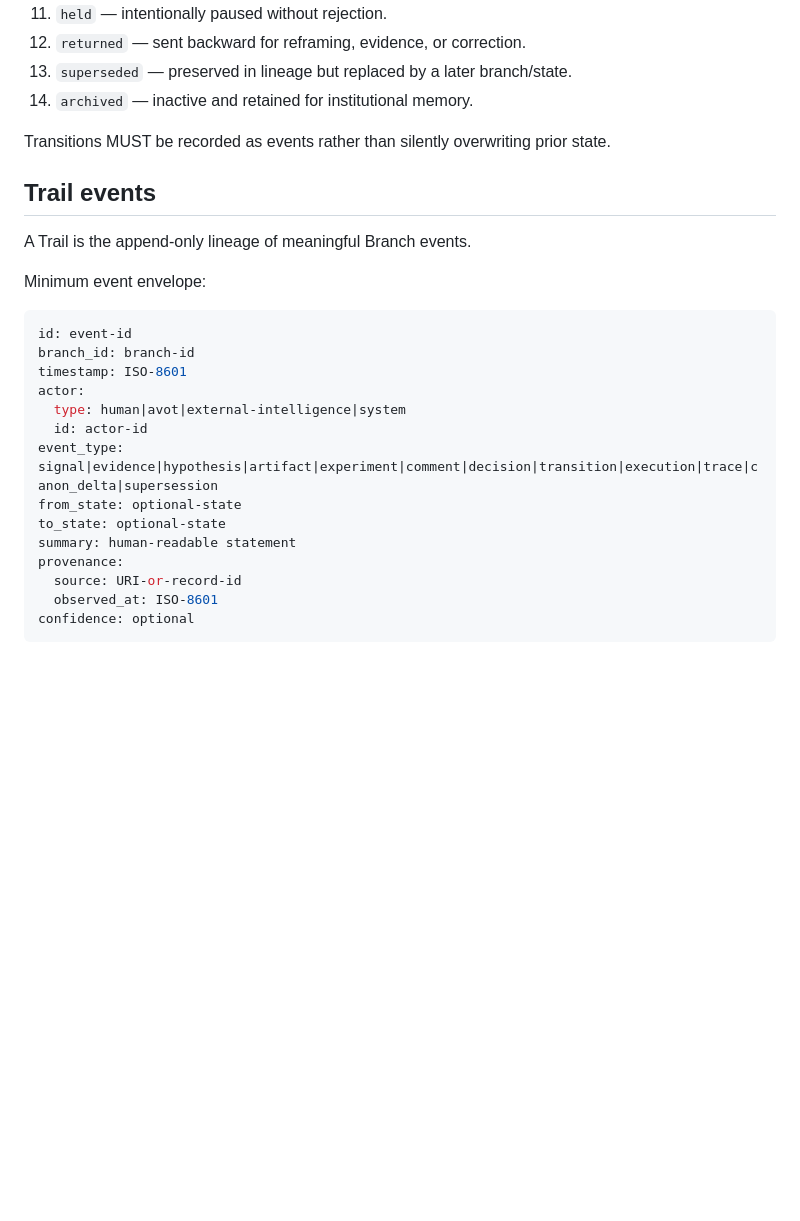
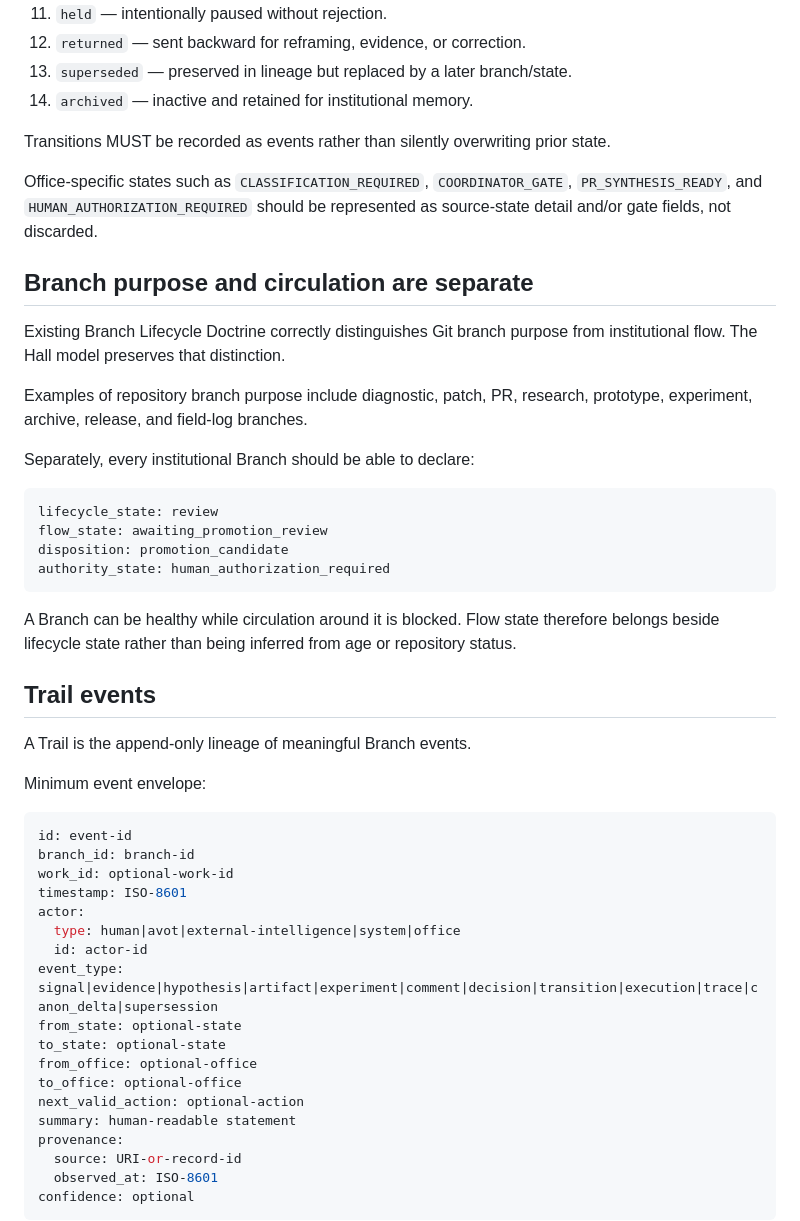
Before and after one commit to sovereign-codex/Codex-interface-, a Markdown page: architecture/BRANCH_LIFECYCLE.md, the part around one of its changes. GitHub-like rendering; blank space fills up the shorter version.

````diff
--- a/architecture/BRANCH_LIFECYCLE.md
+++ b/architecture/BRANCH_LIFECYCLE.md
@@ -63,6 +80,25 @@ Initial state vocabulary:
 
 Transitions MUST be recorded as events rather than silently overwriting prior state.
 
+Office-specific states such as `CLASSIFICATION_REQUIRED`, `COORDINATOR_GATE`, `PR_SYNTHESIS_READY`, and `HUMAN_AUTHORIZATION_REQUIRED` should be represented as source-state detail and/or gate fields, not discarded.
+
+## Branch purpose and circulation are separate
+
+Existing Branch Lifecycle Doctrine correctly distinguishes Git branch purpose from institutional flow. The Hall model preserves that distinction.
+
+Examples of repository branch purpose include diagnostic, patch, PR, research, prototype, experiment, archive, release, and field-log branches.
+
+Separately, every institutional Branch should be able to declare:
+
+```yaml
+lifecycle_state: review
+flow_state: awaiting_promotion_review
+disposition: promotion_candidate
+authority_state: human_authorization_required
+```
+
+A Branch can be healthy while circulation around it is blocked. Flow state therefore belongs beside lifecycle state rather than being inferred from age or repository status.
+
 ## Trail events
 
 A Trail is the append-only lineage of meaningful Branch events.
@@ -72,13 +108,17 @@ Minimum event envelope:
 ```yaml
 id: event-id
 branch_id: branch-id
+work_id: optional-work-id
 timestamp: ISO-8601
 actor:
-  type: human|avot|external-intelligence|system
+  type: human|avot|external-intelligence|system|office
   id: actor-id
 event_type: signal|evidence|hypothesis|artifact|experiment|comment|decision|transition|execution|trace|canon_delta|supersession
 from_state: optional-state
 to_state: optional-state
+from_office: optional-office
+to_office: optional-office
+next_valid_action: optional-action
 summary: human-readable statement
 provenance:
   source: URI-or-record-id
````
Also changed, not shown: other parts of architecture/BRANCH_LIFECYCLE.md (+46 -21 lines).
